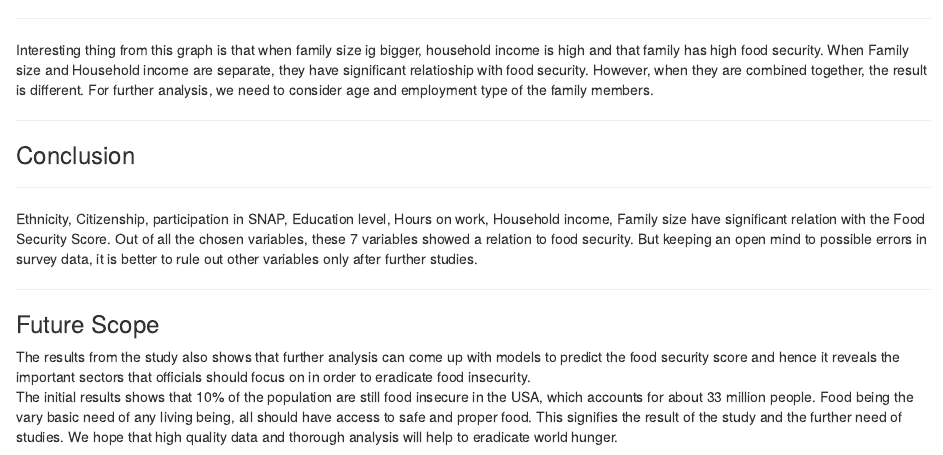
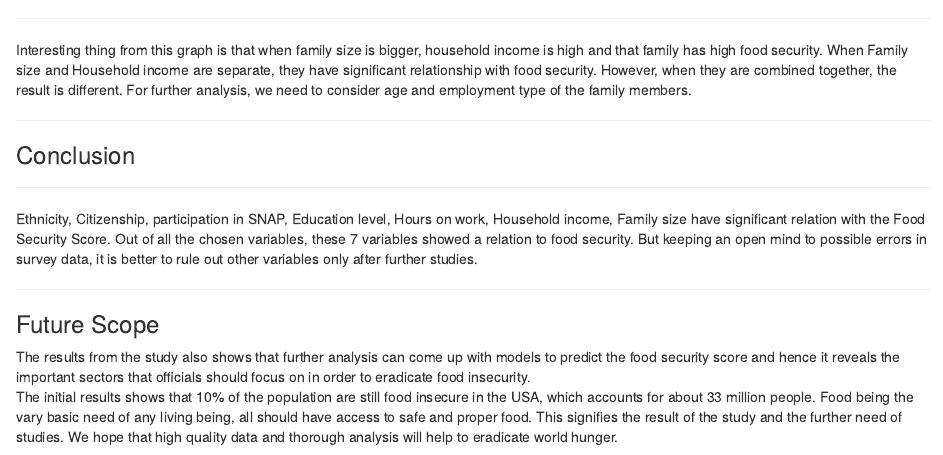
Before and after one commit to averma1010/Food-Insecurity-2021, an R Markdown document (Food_Security_Project_1.rmd): the page in a window 1100 px wide, from 8080 px down. Rendered offline with R 4.5, knitr and Pandoc, with nearby package versions; some code elsewhere in the file could not run offline.

Commit message:
Update Food_Security_Project_1.rmd

````diff
--- a/Food_Security_Project_1.rmd
+++ b/Food_Security_Project_1.rmd
@@ -653,7 +653,7 @@ ggplot(data=food_una, mapping = aes(x = Family_Size, y = FoodSecurity_score)) +
 
 ```
 ***
-Interesting thing from this graph is that when family size ig bigger, household income is high and that family has high food security. When Family size and Household income are separate, they have significant relatioship with food security. However, when they are combined together, the result is different. For further analysis, we need to consider age and employment type of the family members.
+Interesting thing from this graph is that when family size is bigger, household income is high and that family has high food security. When Family size and Household income are separate, they have significant relationship with food security. However, when they are combined together, the result is different. For further analysis, we need to consider age and employment type of the family members.
 
 ***
 
````
